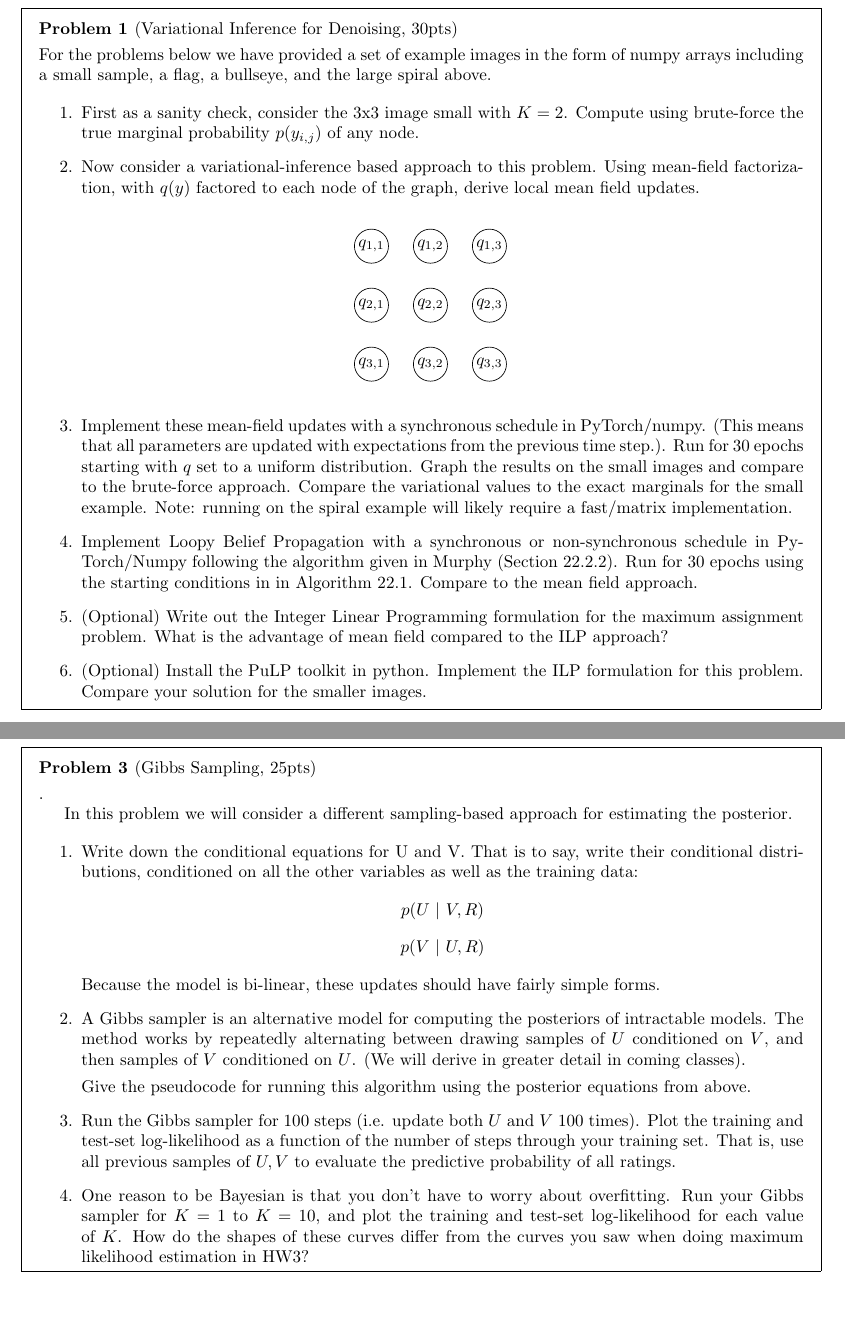
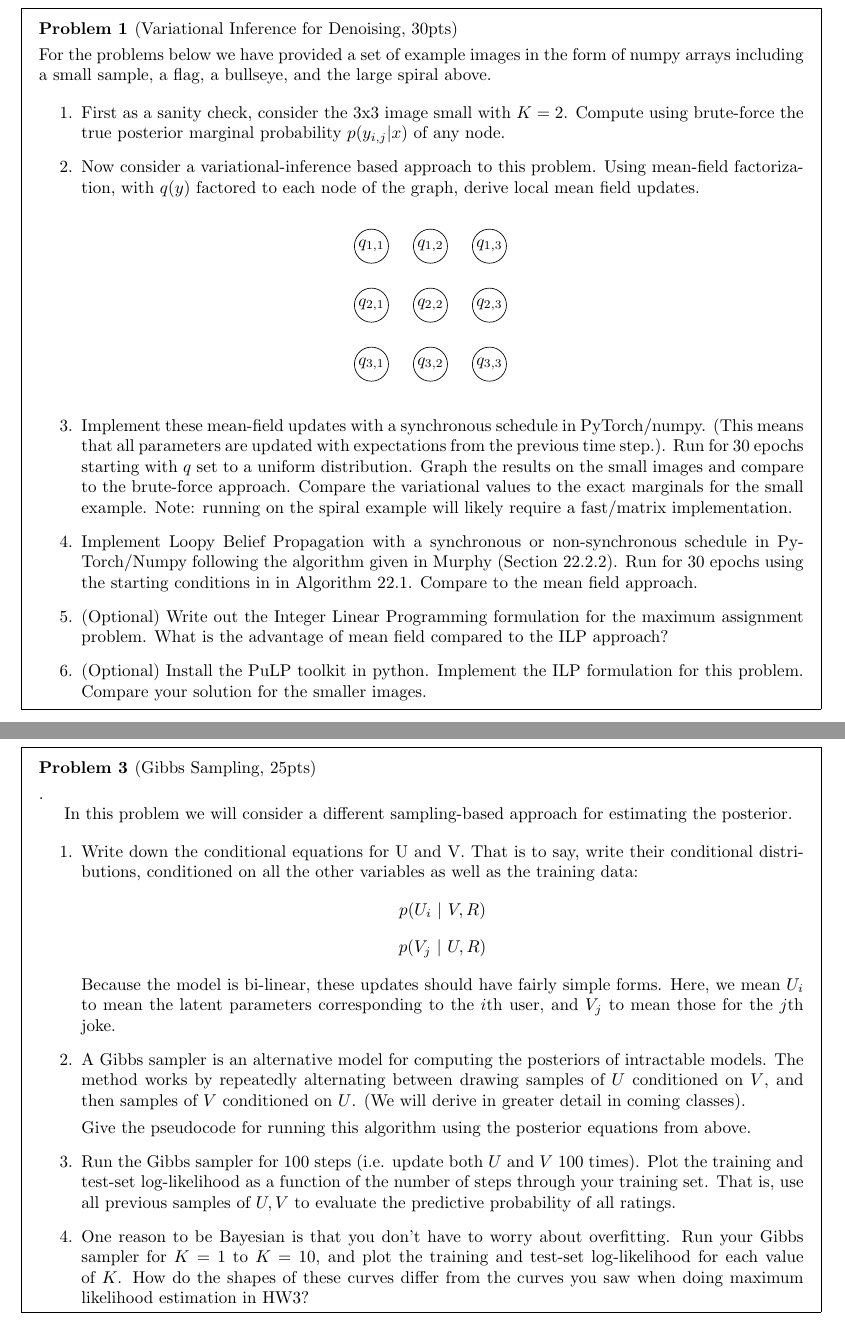
Before and after one commit to harvard-ml-courses/cs281-f17-homework, a LaTeX problem sheet (T4/assignment-4.tex): two parts of pages 2 and 5 of 5, joined at a grey line, cut so that both start at the same text, the shorter picture padded with empty space. Compiled offline with pdfLaTeX.

Commit message:
Updated with some clarifications (see Piazza for explanation)

```diff
--- a/T4/assignment-4.tex
+++ b/T4/assignment-4.tex
@@ -117,9 +117,8 @@ and the large spiral above.
 
 \begin{enumerate}
 
-
 \item First as a sanity check, consider  the 3x3 image small with $K=2$. Compute using brute-force the
-  true marginal probability $p(y_{i,j})$ of any node.
+  true posterior marginal probability $p(y_{i,j} | x)$ of any node.
 
 \item Now consider a variational-inference based approach to this
   problem. Using mean-field factorization, with $q(y)$ factored to
@@ -247,10 +246,10 @@ How do the shapes of these curves differ?
 
 \item Write down the conditional equations for U and V.  That is to say, write their conditional distributions, conditioned on all the other variables as well as the training data:
 %
-$$p(U\ |\ V, R )$$
-$$p(V\ |\ U, R )$$
+$$p(U_i \ |\ V, R )$$
+$$p(V_j \ |\ U, R )$$
 
-Because the model is bi-linear, these updates should have fairly simple forms.
+Because the model is bi-linear, these updates should have fairly simple forms. Here, we mean $U_i$ to mean the latent parameters corresponding to the $i$th user, and $V_j$ to mean those for the $j$th joke.
 
 \item A Gibbs sampler is an alternative model for computing the posteriors of intractable models.
 The method works by repeatedly alternating between drawing samples of $U$ conditioned on $V$, and
```
Also changed, not shown: T4/assignment-4.pdf.
